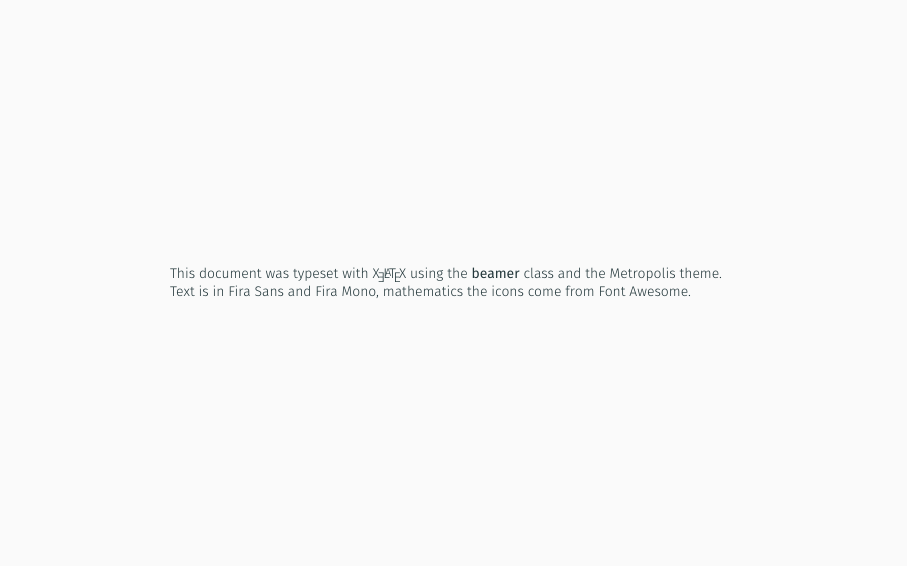
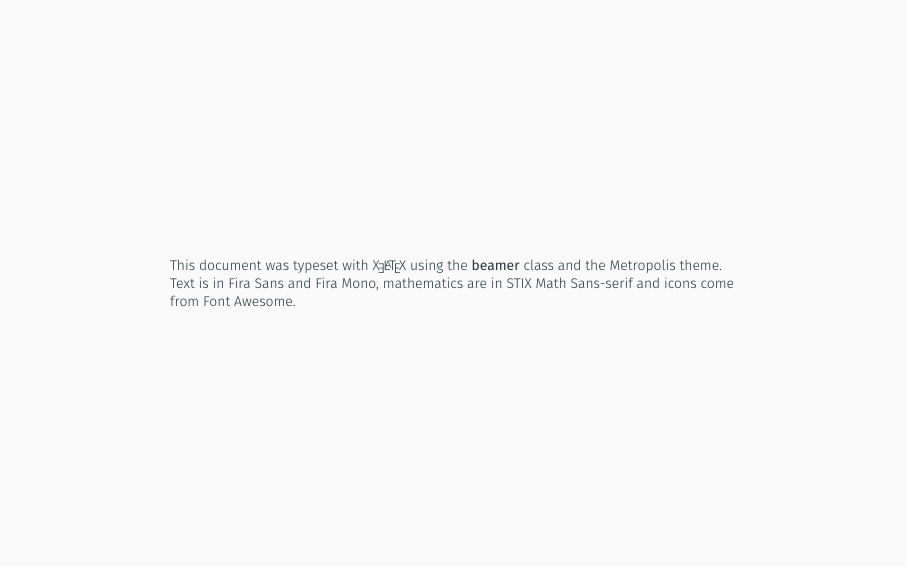
Before and after one commit to vigou3/ime-2017-insurance-of-things, LaTeX slides (ime-2017-insurance-of-things.tex, which reads colophon.tex): page 27 of 28. Compiled offline with XeLaTeX.

Commit message:
precisions on fonts in colophon

```diff
--- a/colophon.tex
+++ b/colophon.tex
@@ -2,8 +2,9 @@
   \begin{adjustwidth}{20mm}{20mm}
     \scriptsize \raggedright %
     This document was typeset with {\XeLaTeX} using the
-    \textbf{beamer} class and the Metropolis theme. Text is in
-    Fira Sans and Fira Mono, mathematics the icons come from Font~Awesome.
+    \textbf{beamer} class and the Metropolis theme. Text is in Fira
+    Sans and Fira Mono, mathematics are in STIX Math Sans-serif and
+    icons come from Font~Awesome.
   \end{adjustwidth}
 \end{frame}
 
```
